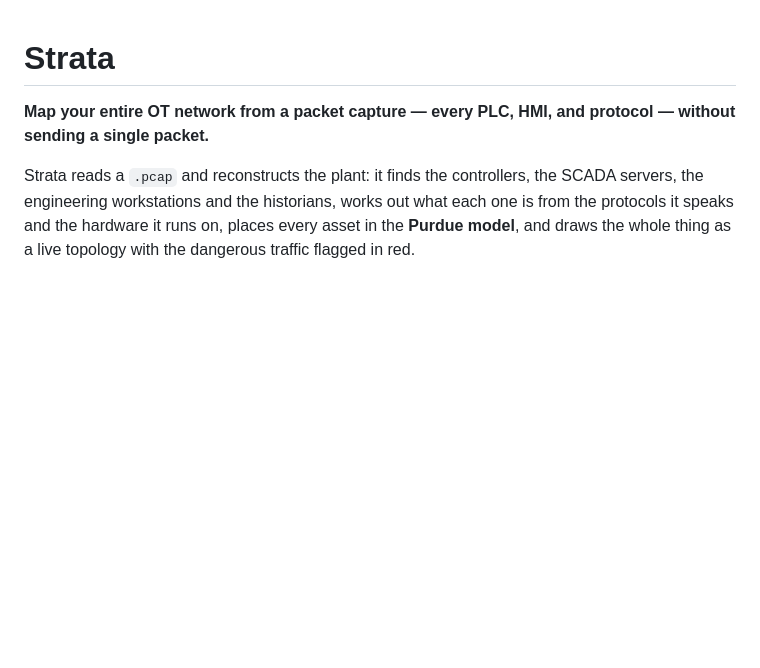
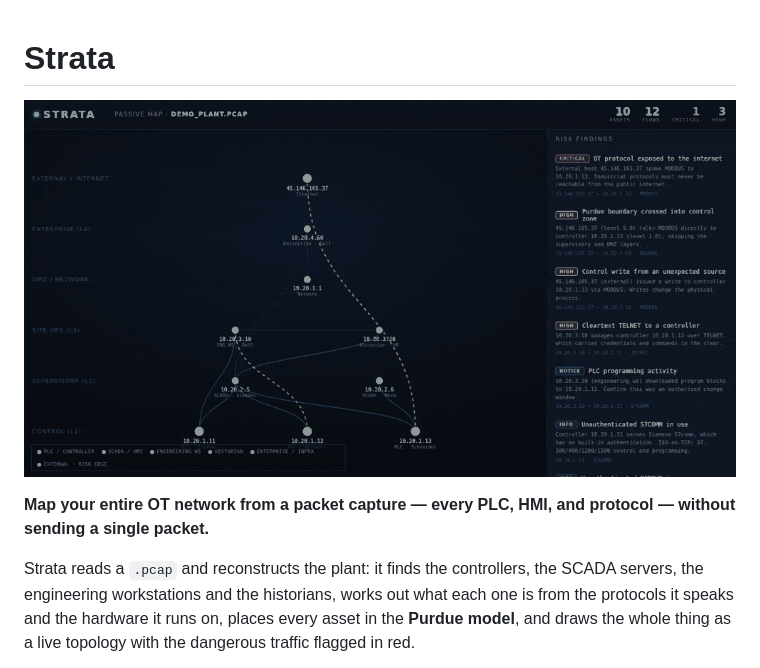
Before and after one commit to bariskececi/Strata, a Markdown page: README.md, the part around one of its changes. GitHub-like rendering; pictures changed too: docs/strata_demo.gif (added); blank space fills up the shorter version.

Commit message:
Add demo GIF and hero image to README

```diff
--- a/README.md
+++ b/README.md
@@ -1,4 +1,6 @@
 # Strata
+
+![Strata Demo](docs/strata_demo.gif)
 
 **Map your entire OT network from a packet capture — every PLC, HMI, and protocol — without sending a single packet.**
 
```
Also changed, not shown: other parts of README.md (+2 -0 lines), 1 other file.
